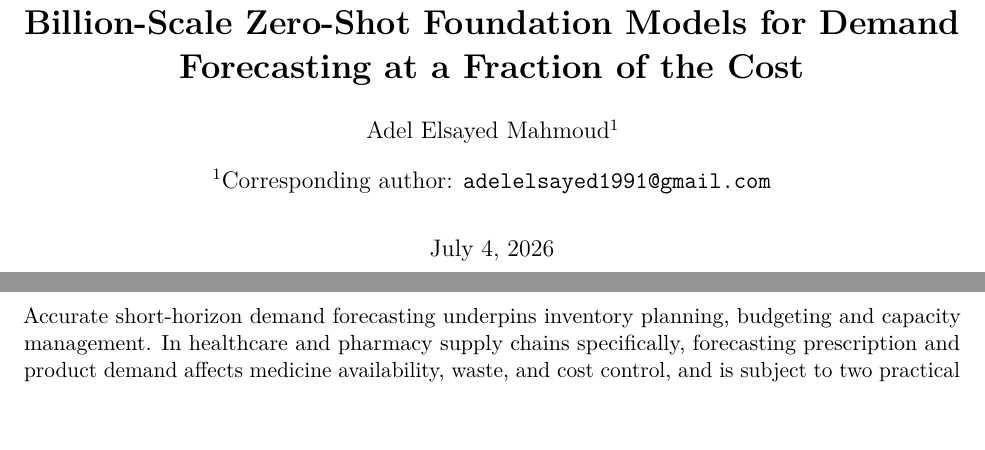
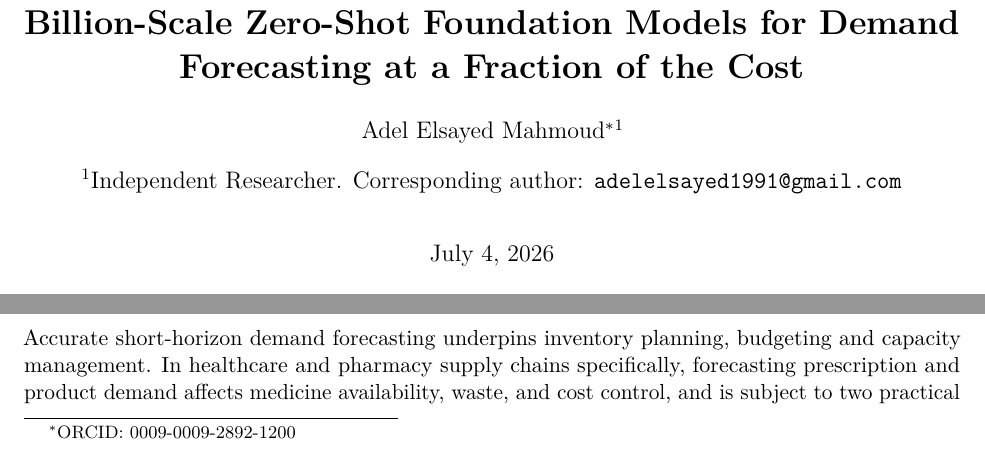
Before and after one commit to adelelsayed/lightweight-tft-vs-foundation-models, a LaTeX paper (paper.tex): two parts of page 1 of 9, joined at a grey line, cut so that both start at the same text. Compiled offline with pdfLaTeX.

Commit message:
Add ORCID and Independent Researcher affiliation

```diff
--- a/paper.tex
+++ b/paper.tex
@@ -20,8 +20,8 @@
 Billion-Scale Zero-Shot Foundation Models for Demand\\
 Forecasting at a Fraction of the Cost}}
 
-\author[1]{Adel Elsayed Mahmoud}
-\affil[1]{Corresponding author: \texttt{adelelsayed1991@gmail.com}}
+\author[1]{Adel Elsayed Mahmoud\thanks{ORCID: 0009-0009-2892-1200}}
+\affil[1]{Independent Researcher. Corresponding author: \texttt{adelelsayed1991@gmail.com}}
 \date{\today}
 
 \begin{document}
```
Also changed, not shown: paper.md (+1 -1 lines), paper.pdf.
